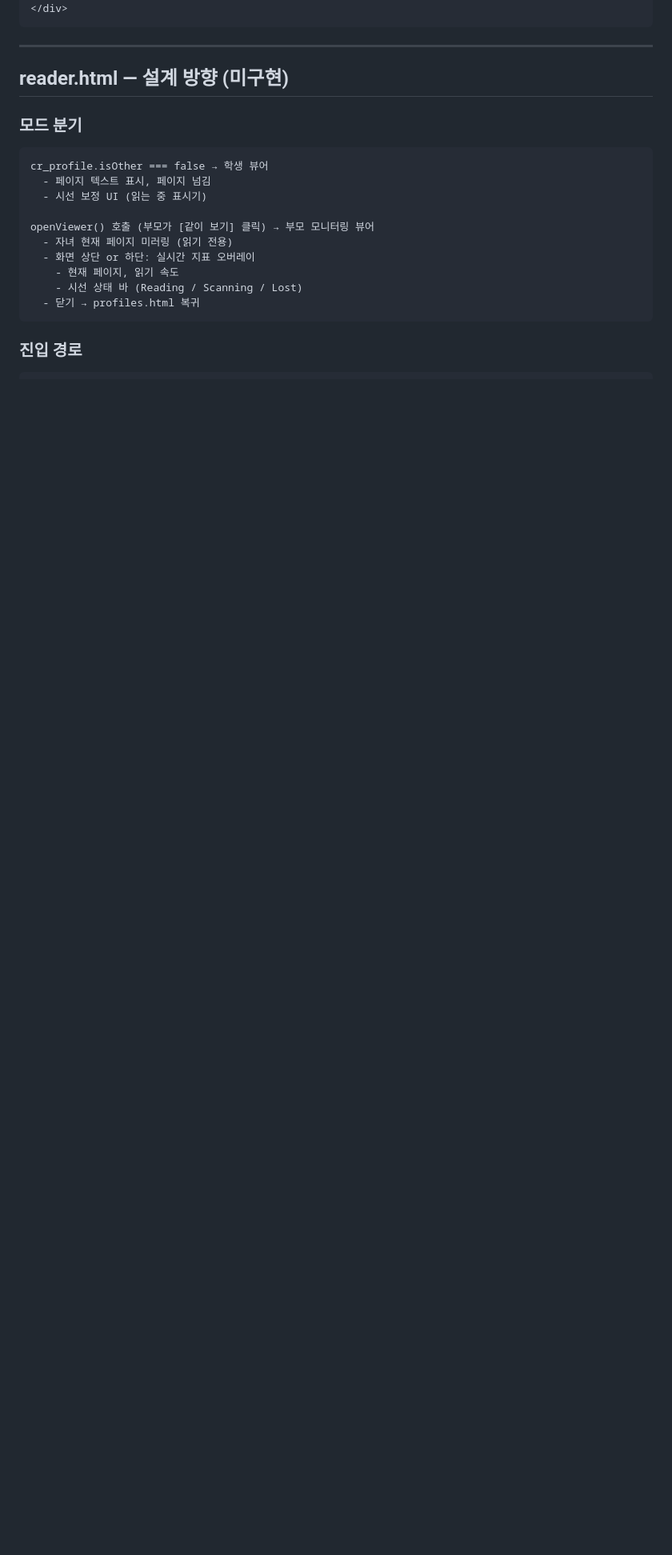
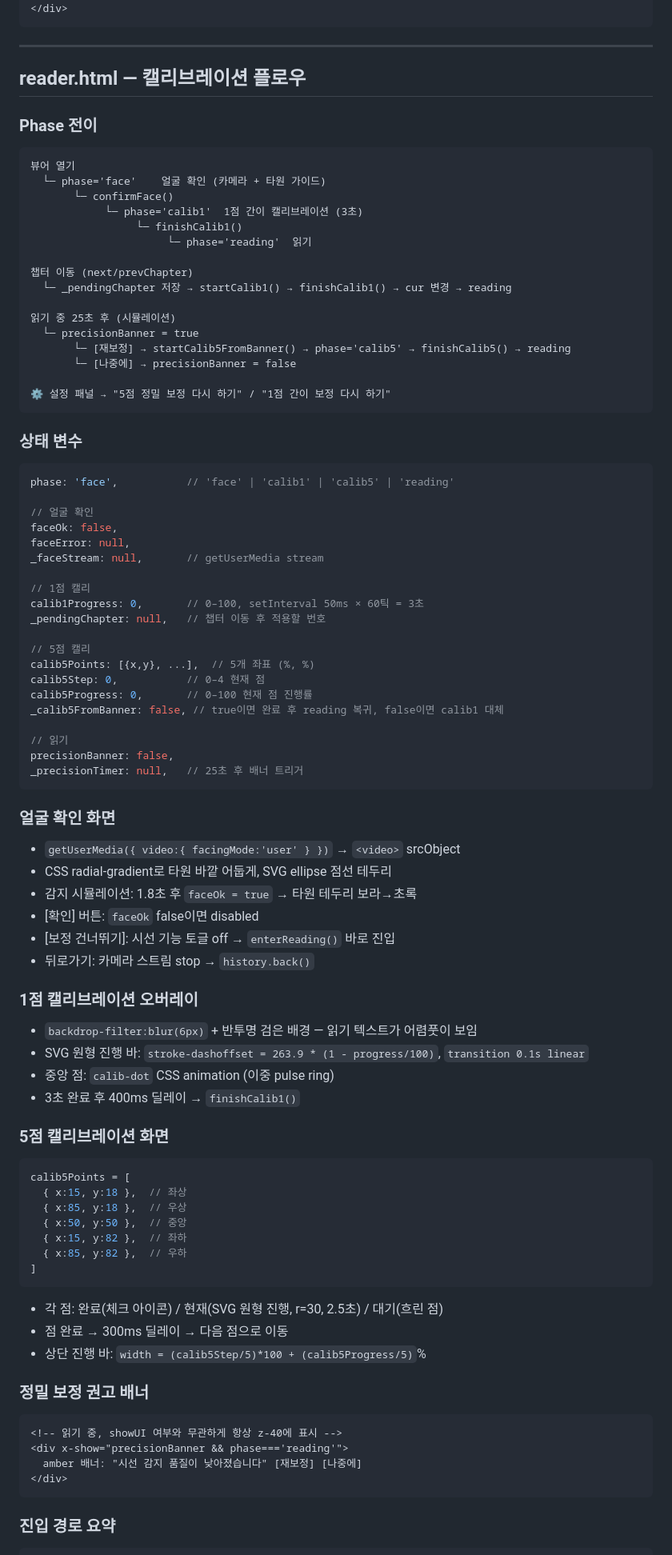
Before and after one commit to robotkiwi2/CheckReading-manual, a Markdown page: prototype/DESIGN.md, the part around one of its changes. Shown at 80% size. Drawn GitHub-style; blank space fills up the shorter version.

Commit message:
docs: update TODO and DESIGN for reader.html calibration flow

````diff
--- a/prototype/DESIGN.md
+++ b/prototype/DESIGN.md
@@ -720,23 +721,95 @@ profileColors: { hong: '#667eea', chun: '#f093fb' },
 
 ---
 
-## reader.html — 설계 방향 (미구현)
+## reader.html — 캘리브레이션 플로우
 
-### 모드 분기
+### Phase 전이
 
 ```
-cr_profile.isOther === false → 학생 뷰어
-  - 페이지 텍스트 표시, 페이지 넘김
-  - 시선 보정 UI (읽는 중 표시기)
+뷰어 열기
+  └─ phase='face'    얼굴 확인 (카메라 + 타원 가이드)
+       └─ confirmFace()
+            └─ phase='calib1'  1점 간이 캘리브레이션 (3초)
+                 └─ finishCalib1()
+                      └─ phase='reading'  읽기
 
-openViewer() 호출 (부모가 [같이 보기] 클릭) → 부모 모니터링 뷰어
-  - 자녀 현재 페이지 미러링 (읽기 전용)
-  - 화면 상단 or 하단: 실시간 지표 오버레이
-    - 현재 페이지, 읽기 속도
-    - 시선 상태 바 (Reading / Scanning / Lost)
-  - 닫기 → profiles.html 복귀
+챕터 이동 (next/prevChapter)
+  └─ _pendingChapter 저장 → startCalib1() → finishCalib1() → cur 변경 → reading
+
+읽기 중 25초 후 (시뮬레이션)
+  └─ precisionBanner = true
+       └─ [재보정] → startCalib5FromBanner() → phase='calib5' → finishCalib5() → reading
+       └─ [나중에] → precisionBanner = false
+
+⚙ 설정 패널 → "5점 정밀 보정 다시 하기" / "1점 간이 보정 다시 하기"
 ```
 
-### 진입 경로
+### 상태 변수
+
+```js
+phase: 'face',           // 'face' | 'calib1' | 'calib5' | 'reading'
+
+// 얼굴 확인
+faceOk: false,
+faceError: null,
+_faceStream: null,       // getUserMedia stream
+
+// 1점 캘리
+calib1Progress: 0,       // 0–100, setInterval 50ms × 60틱 = 3초
+_pendingChapter: null,   // 챕터 이동 후 적용할 번호
+
+// 5점 캘리
+calib5Points: [{x,y}, ...],  // 5개 좌표 (%, %)
+calib5Step: 0,           // 0–4 현재 점
+calib5Progress: 0,       // 0–100 현재 점 진행률
+_calib5FromBanner: false, // true이면 완료 후 reading 복귀, false이면 calib1 대체
+
+// 읽기
+precisionBanner: false,
+_precisionTimer: null,   // 25초 후 배너 트리거
+```
+
+### 얼굴 확인 화면
+
+- `getUserMedia({ video:{ facingMode:'user' } })` → `<video>` srcObject
+- CSS radial-gradient로 타원 바깥 어둡게, SVG ellipse 점선 테두리
+- 감지 시뮬레이션: 1.8초 후 `faceOk = true` → 타원 테두리 보라→초록
+- [확인] 버튼: `faceOk` false이면 disabled
+- [보정 건너뛰기]: 시선 기능 토글 off → `enterReading()` 바로 진입
+- 뒤로가기: 카메라 스트림 stop → `history.back()`
+
+### 1점 캘리브레이션 오버레이
+
+- `backdrop-filter:blur(6px)` + 반투명 검은 배경 — 읽기 텍스트가 어렴풋이 보임
+- SVG 원형 진행 바: `stroke-dashoffset = 263.9 * (1 - progress/100)`, `transition 0.1s linear`
+- 중앙 점: `calib-dot` CSS animation (이중 pulse ring)
+- 3초 완료 후 400ms 딜레이 → `finishCalib1()`
+
+### 5점 캘리브레이션 화면
+
+```js
+calib5Points = [
+  { x:15, y:18 },  // 좌상
+  { x:85, y:18 },  // 우상
+  { x:50, y:50 },  // 중앙
+  { x:15, y:82 },  // 좌하
+  { x:85, y:82 },  // 우하
+]
+```
+
+- 각 점: 완료(체크 아이콘) / 현재(SVG 원형 진행, r=30, 2.5초) / 대기(흐린 점)
+- 점 완료 → 300ms 딜레이 → 다음 점으로 이동
+- 상단 진행 바: `width = (calib5Step/5)*100 + (calib5Progress/5)`%
+
+### 정밀 보정 권고 배너
+
+```html
+<!-- 읽기 중, showUI 여부와 무관하게 항상 z-40에 표시 -->
+<div x-show="precisionBanner && phase==='reading'">
+  amber 배너: "시선 감지 품질이 낮아졌습니다" [재보정] [나중에]
+</div>
+```
+
+### 진입 경로 요약
 
 ```
````
Also changed, not shown: other parts of prototype/DESIGN.md (+8 -2 lines), prototype/TODO.md (+10 -6 lines).
